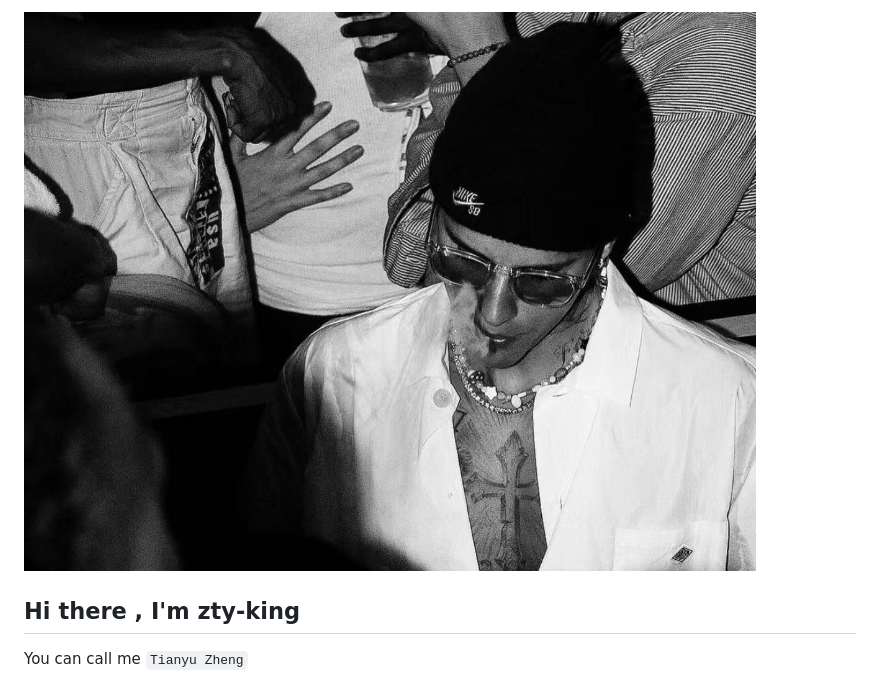
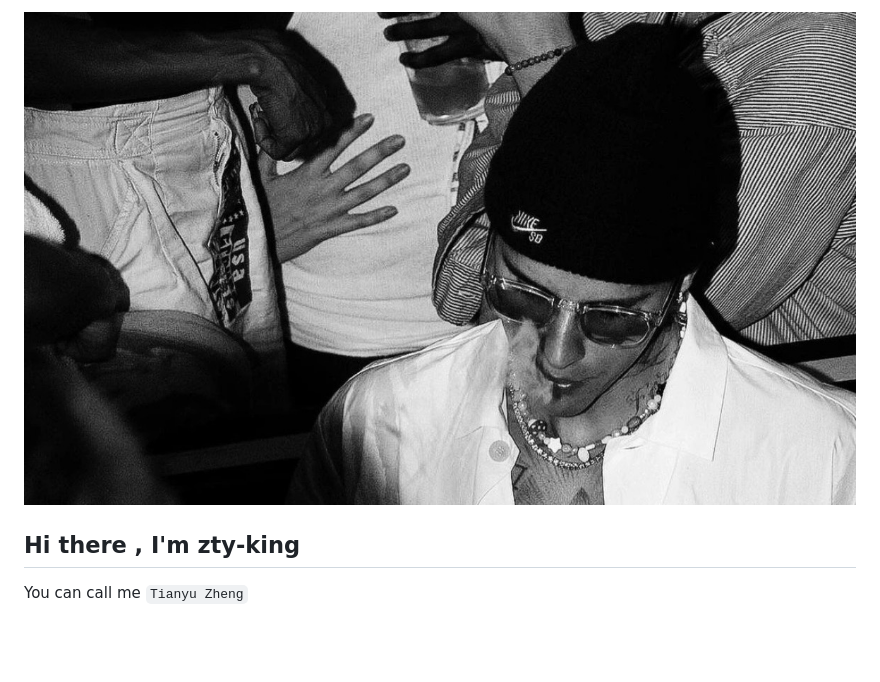
Before and after one commit to zty-king/zty-king, a Markdown page: README.md, the part around the change. GitHub-like rendering; pictures changed too: images/9266cedceb1dd25057273433338ada6.jpg (added), images/b5346bd72b90094539430cd0dd3e14a.jpg (deleted); blank space fills up the shorter version.

Commit message:
fix picture

```diff
--- a/README.md
+++ b/README.md
@@ -1,4 +1,4 @@
-![image](./images/b5346bd72b90094539430cd0dd3e14a.jpg)
+![image](./images/9266cedceb1dd25057273433338ada6.jpg)
 
 ## Hi there , I'm zty-king
 
```
